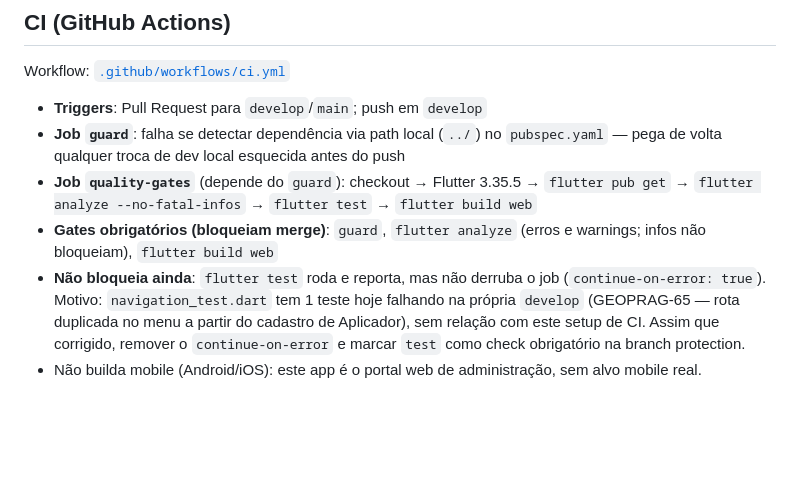
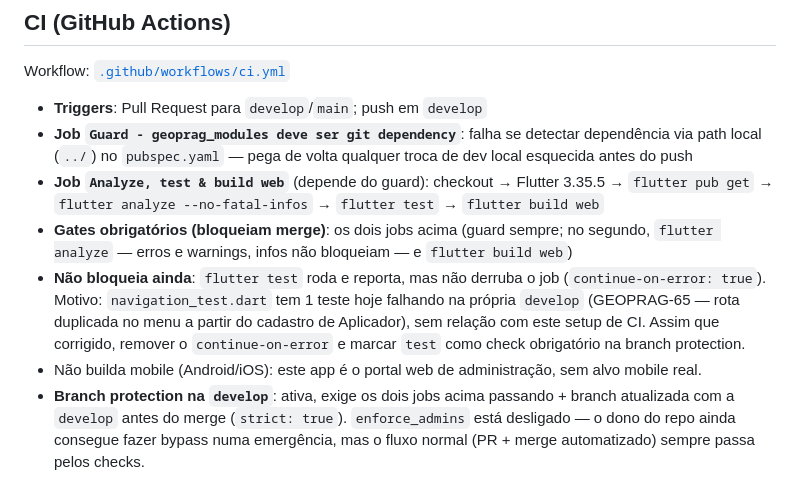
Before and after one commit to rafinha-as-br/app_administrador, a Markdown page: README.md, the part around the change. Drawn GitHub-style; blank space fills up the shorter version.

Commit message:
docs: documenta branch protection e checks obrigatorios da develop
Fase 4 do setup de repositorio (Confluence CS1, passo 7).

```diff
--- a/README.md
+++ b/README.md
@@ -73,8 +73,9 @@ Exemplo: `feat/GEOPRAG-68-claude`. A chave da issue no nome é o que permite a i
 Workflow: [`.github/workflows/ci.yml`](.github/workflows/ci.yml)
 
 - **Triggers**: Pull Request para `develop`/`main`; push em `develop`
-- **Job `guard`**: falha se detectar dependência via path local (`../`) no `pubspec.yaml` — pega de volta qualquer troca de dev local esquecida antes do push
-- **Job `quality-gates`** (depende do `guard`): checkout → Flutter 3.35.5 → `flutter pub get` → `flutter analyze --no-fatal-infos` → `flutter test` → `flutter build web`
-- **Gates obrigatórios (bloqueiam merge)**: `guard`, `flutter analyze` (erros e warnings; infos não bloqueiam), `flutter build web`
+- **Job `Guard - geoprag_modules deve ser git dependency`**: falha se detectar dependência via path local (`../`) no `pubspec.yaml` — pega de volta qualquer troca de dev local esquecida antes do push
+- **Job `Analyze, test & build web`** (depende do guard): checkout → Flutter 3.35.5 → `flutter pub get` → `flutter analyze --no-fatal-infos` → `flutter test` → `flutter build web`
+- **Gates obrigatórios (bloqueiam merge)**: os dois jobs acima (guard sempre; no segundo, `flutter analyze` — erros e warnings, infos não bloqueiam — e `flutter build web`)
 - **Não bloqueia ainda**: `flutter test` roda e reporta, mas não derruba o job (`continue-on-error: true`). Motivo: `navigation_test.dart` tem 1 teste hoje falhando na própria `develop` (GEOPRAG-65 — rota duplicada no menu a partir do cadastro de Aplicador), sem relação com este setup de CI. Assim que corrigido, remover o `continue-on-error` e marcar `test` como check obrigatório na branch protection.
 - Não builda mobile (Android/iOS): este app é o portal web de administração, sem alvo mobile real.
+- **Branch protection na `develop`**: ativa, exige os dois jobs acima passando + branch atualizada com a `develop` antes do merge (`strict: true`). `enforce_admins` está desligado — o dono do repo ainda consegue fazer bypass numa emergência, mas o fluxo normal (PR + merge automatizado) sempre passa pelos checks.
```
